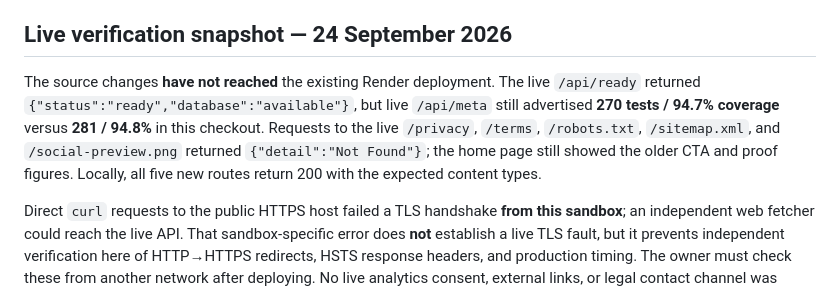
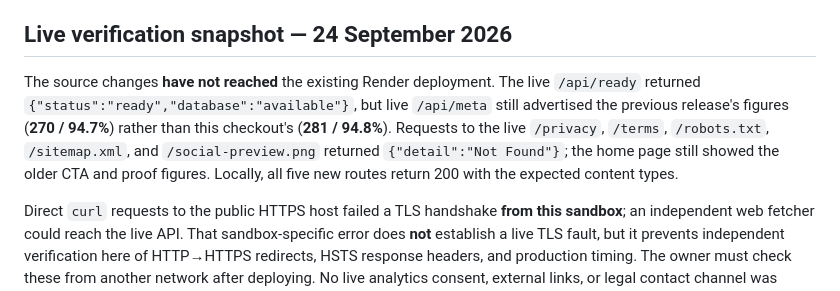
Before and after one commit to dommetipavan26-tech/chaoshire, a Markdown page: docs/operations/WEBSITE-READINESS.md, the part around the change. Drawn GitHub-style.

Commit message:
docs: keep the live-site snapshot from tripping the stale-figure guard
tests/infrastructure/test_build_info.py::test_no_living_document_quotes_a_stale_test_or_coverage_figure failed on the restored WEBSITE-READINESS.md: its live snapshot quoted the live site's old figures in the 'N tests / X% coverage' form the guard treats as a current claim. The sentence was most likely written after the closed session's last test run. Same facts, reworded; the whole snapshot section is rewritten after deployment.

Co-authored-by: arena-agent <297053741+arena-agent@users.noreply.github.com>

```diff
--- a/docs/operations/WEBSITE-READINESS.md
+++ b/docs/operations/WEBSITE-READINESS.md
@@ -40,7 +40,7 @@ For custom Chromium binaries, pass `--chromium-executable PATH` to both scripts.
 
 ## Live verification snapshot — 24 September 2026
 
-The source changes **have not reached** the existing Render deployment. The live `/api/ready` returned `{"status":"ready","database":"available"}`, but live `/api/meta` still advertised **270 tests / 94.7% coverage** versus **281 / 94.8%** in this checkout. Requests to the live `/privacy`, `/terms`, `/robots.txt`, `/sitemap.xml`, and `/social-preview.png` returned `{"detail":"Not Found"}`; the home page still showed the older CTA and proof figures. Locally, all five new routes return 200 with the expected content types.
+The source changes **have not reached** the existing Render deployment. The live `/api/ready` returned `{"status":"ready","database":"available"}`, but live `/api/meta` still advertised the previous release's figures (**270 / 94.7%**) rather than this checkout's (**281 / 94.8%**). Requests to the live `/privacy`, `/terms`, `/robots.txt`, `/sitemap.xml`, and `/social-preview.png` returned `{"detail":"Not Found"}`; the home page still showed the older CTA and proof figures. Locally, all five new routes return 200 with the expected content types.
 
 Direct `curl` requests to the public HTTPS host failed a TLS handshake **from this sandbox**; an independent web fetcher could reach the live API. That sandbox-specific error does **not** establish a live TLS fault, but it prevents independent verification here of HTTP→HTTPS redirects, HSTS response headers, and production timing. The owner must check these from another network after deploying. No live analytics consent, external links, or legal contact channel was verified. The local suite passed **281 tests / 94.8% coverage**, the opt-in browser suite passed **4 tests**, and 21 local axe audits reported no violations (8 had clipped elements needing manual contrast review). A repeat five-run local speed sample measured 33 ms desktop / 30 ms 390px load events; these are not production figures.
 
```
